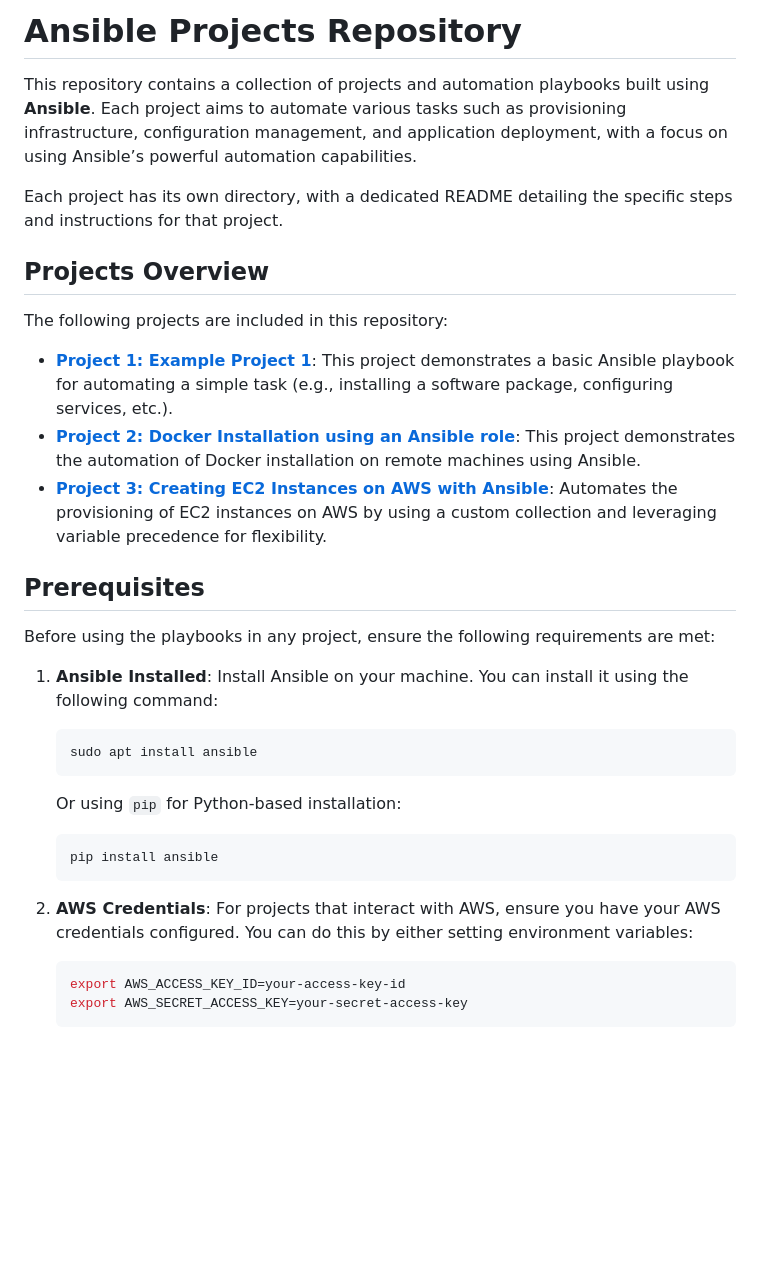
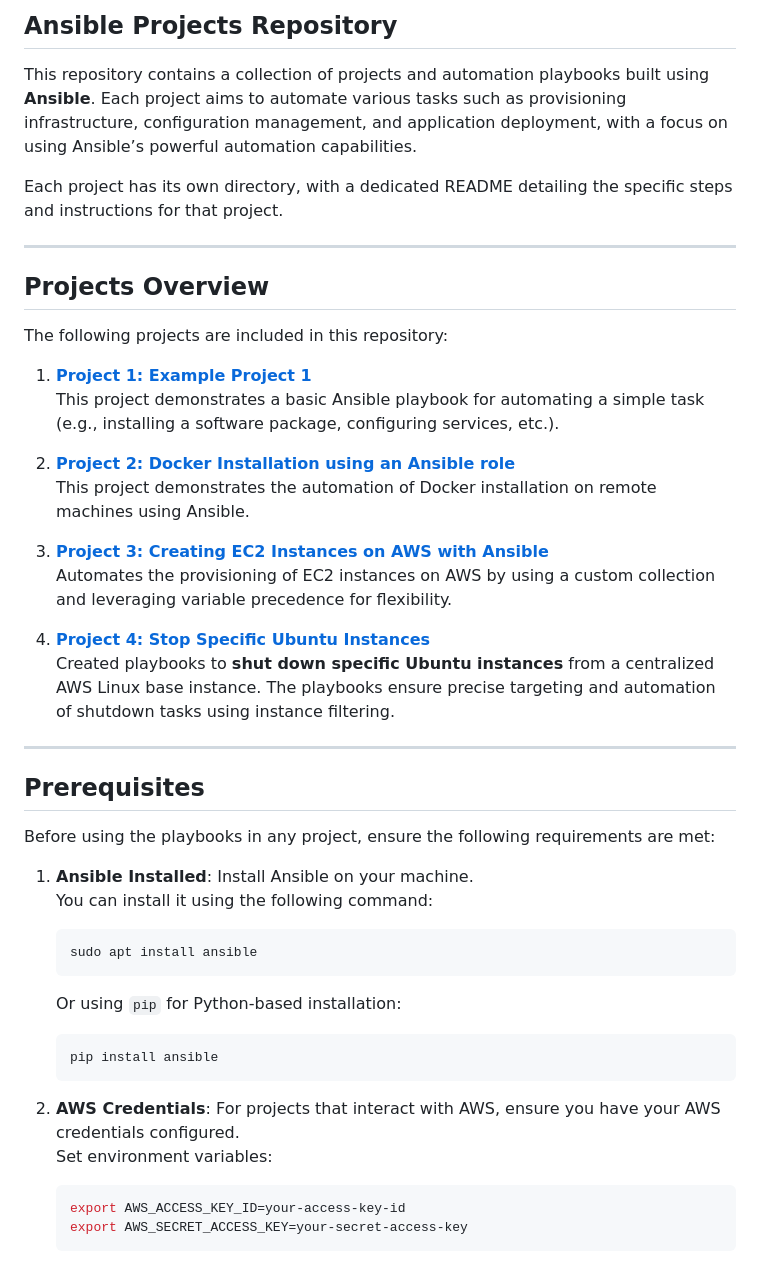
Before and after one commit to pradeepadlakondawar/Ansible, a Markdown page: README.md, the part around one of its changes. Drawn GitHub-style; blank space fills up the shorter version.

````diff
--- a/README.md
+++ b/README.md
@@ -1,22 +1,35 @@
-# Ansible Projects Repository
+## Ansible Projects Repository
 
 This repository contains a collection of projects and automation playbooks built using **Ansible**. Each project aims to automate various tasks such as provisioning infrastructure, configuration management, and application deployment, with a focus on using Ansible’s powerful automation capabilities.
 
 Each project has its own directory, with a dedicated README detailing the specific steps and instructions for that project.
 
+---
+
 ## Projects Overview
 
 The following projects are included in this repository:
 
-- [**Project 1: Example Project 1**](./proj1/README.md): This project demonstrates a basic Ansible playbook for automating a simple task (e.g., installing a software package, configuring services, etc.).
-- [**Project 2: Docker Installation using an Ansible role**](./proj2/README.md): This project demonstrates the automation of Docker installation on remote machines using Ansible.
-- [**Project 3: Creating EC2 Instances on AWS with Ansible**](./proj3/README.md): Automates the provisioning of EC2 instances on AWS by using a custom collection and leveraging variable precedence for flexibility.
+1. **[Project 1: Example Project 1](./proj1/README.md)**
+   This project demonstrates a basic Ansible playbook for automating a simple task (e.g., installing a software package, configuring services, etc.).
+
+2. **[Project 2: Docker Installation using an Ansible role](./proj2/README.md)**
+   This project demonstrates the automation of Docker installation on remote machines using Ansible.
+
+3. **[Project 3: Creating EC2 Instances on AWS with Ansible](./proj3/README.md)**
+   Automates the provisioning of EC2 instances on AWS by using a custom collection and leveraging variable precedence for flexibility.
+
+4. **[Project 4: Stop Specific Ubuntu Instances](./proj4/README.md)**
+   Created playbooks to **shut down specific Ubuntu instances** from a centralized AWS Linux base instance. The playbooks ensure precise targeting and automation of shutdown tasks using instance filtering.
+
+---
 
 ## Prerequisites
 
 Before using the playbooks in any project, ensure the following requirements are met:
 
-1. **Ansible Installed**: Install Ansible on your machine. You can install it using the following command:
+1. **Ansible Installed**: Install Ansible on your machine.
+   You can install it using the following command:
    ```bash
    sudo apt install ansible
    ```
@@ -25,7 +38,8 @@ Before using the playbooks in any project, ensure the following requirements are
    pip install ansible
    ```
 
-2. **AWS Credentials**: For projects that interact with AWS, ensure you have your AWS credentials configured. You can do this by either setting environment variables:
+2. **AWS Credentials**: For projects that interact with AWS, ensure you have your AWS credentials configured.
+   Set environment variables:
    ```bash
    export AWS_ACCESS_KEY_ID=your-access-key-id
    export AWS_SECRET_ACCESS_KEY=your-secret-access-key
````
Also changed, not shown: other parts of README.md (+32 -9 lines).
